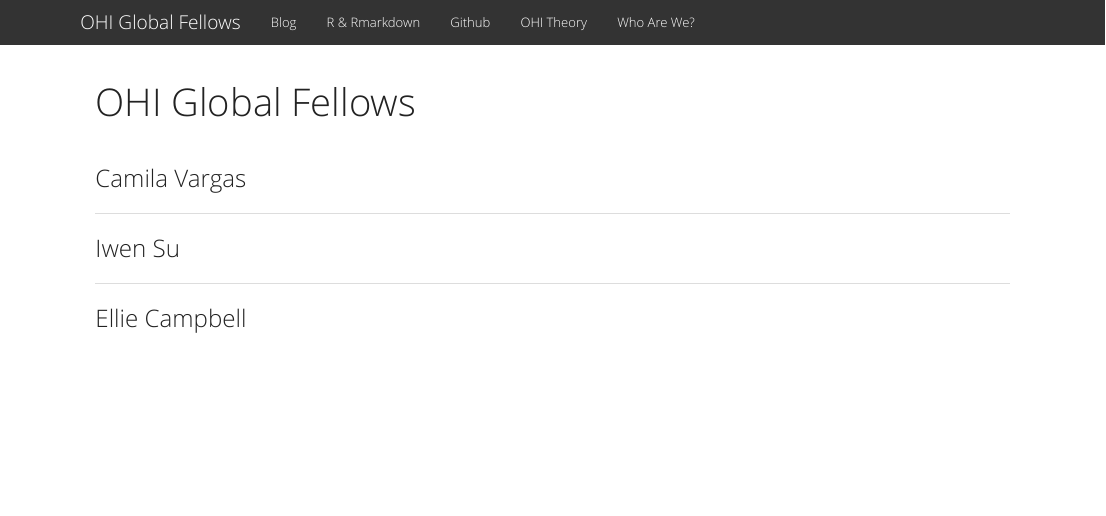
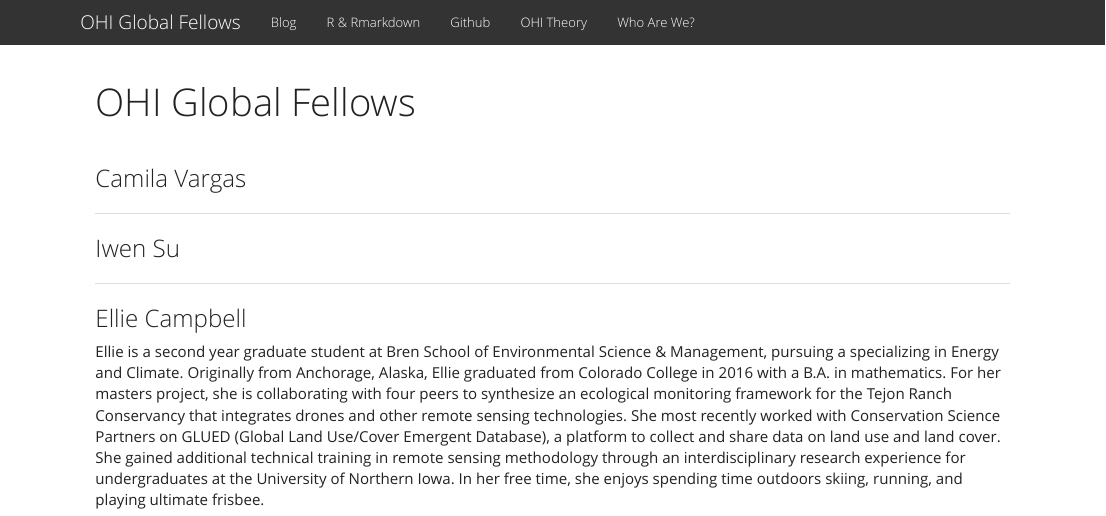
Before and after one commit to OHI-Science/globalfellows, an R Markdown document (fellows.Rmd): the page in a window 1100 px wide, from its top. Rendered offline with R 4.5, knitr and Pandoc, with nearby package versions; a font, style sheet, LaTeX package, included part or bibliography that could not be used is replaced or left out.

Commit message:
add ellie's bio

```diff
--- a/fellows.Rmd
+++ b/fellows.Rmd
@@ -14,3 +14,5 @@
 ***
 
 ### Ellie Campbell
+
+Ellie is a second year graduate student at Bren School of Environmental Science & Management, pursuing a specializing in Energy and Climate. Originally from Anchorage, Alaska, Ellie graduated from Colorado College in 2016 with a B.A. in mathematics. For her masters project, she is collaborating with four peers to synthesize an ecological monitoring framework for the Tejon Ranch Conservancy that integrates drones and other remote sensing technologies. She most recently worked with Conservation Science Partners on GLUED (Global Land Use/Cover Emergent Database), a platform to collect and share data on land use and land cover. She gained additional technical training in remote sensing methodology through an interdisciplinary research experience for undergraduates at the University of Northern Iowa. In her free time, she enjoys spending time outdoors skiing, running, and playing ultimate frisbee.
```
Also changed, not shown: fellows.html.
